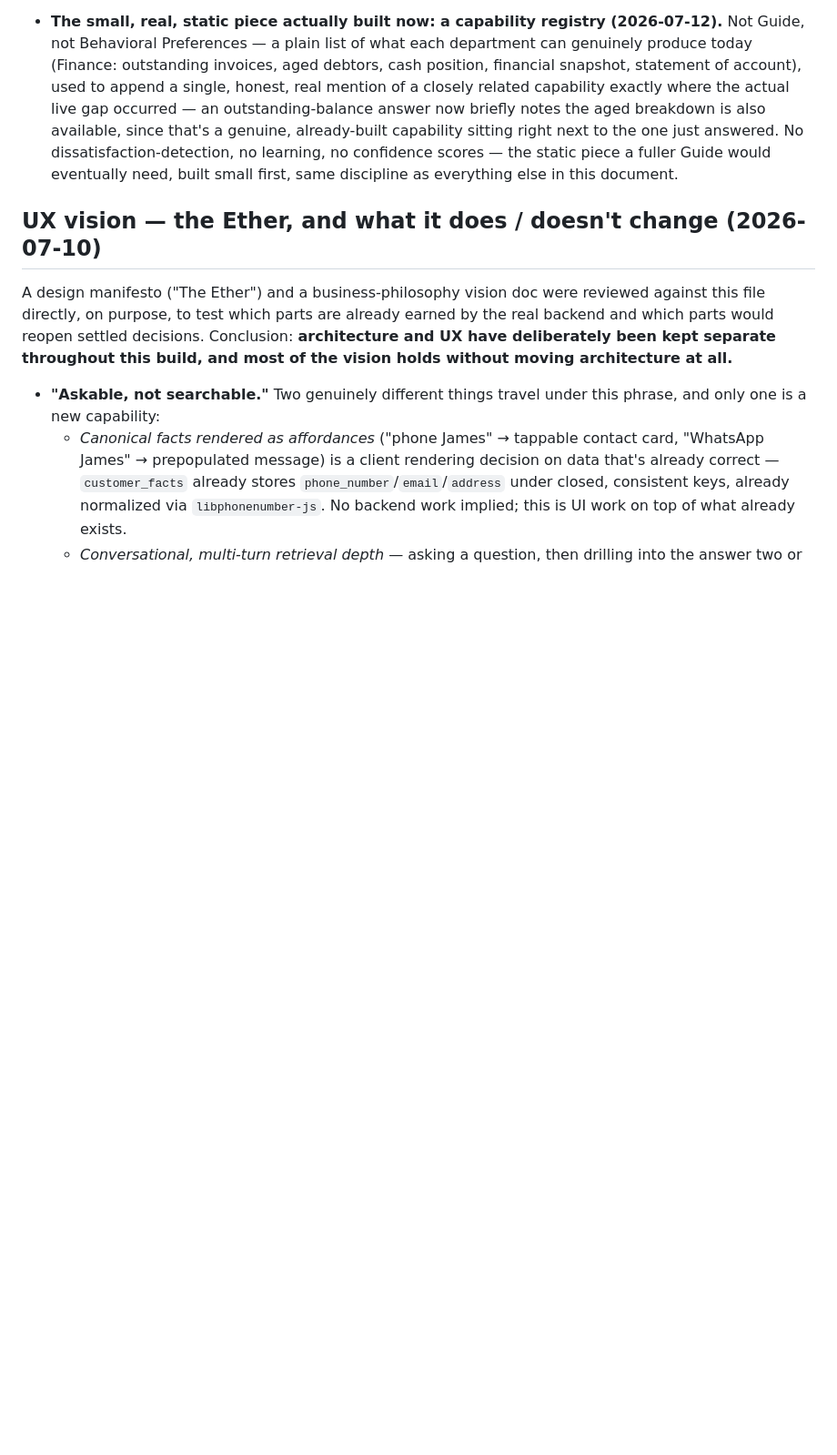
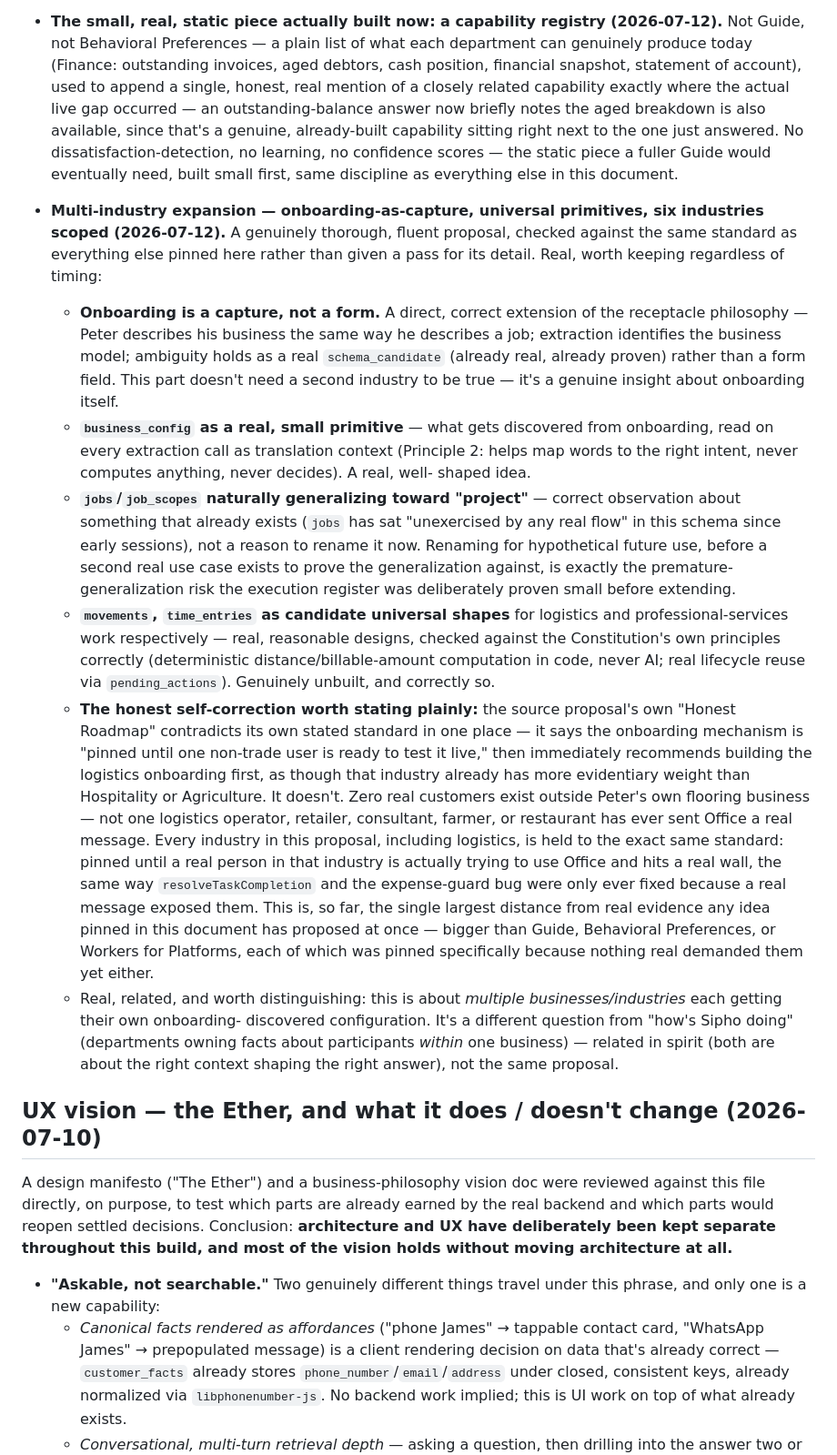
Before and after one commit to pierreduplessis6912-gif/the-office, a Markdown page: STATUS.md, the part around the change. Shown at 91% size. GitHub-like rendering; blank space fills up the shorter version.

Commit message:
Pin the multi-industry expansion proposal as one coherent entry - the real insight (onboarding as capture, business_config, universal shapes) kept, the internal inconsistency in the original proposal corrected (logistics does not get a head start over other industries), every industry held to the same real-trigger standard as everything else pinned this session.

```diff
--- a/STATUS.md
+++ b/STATUS.md
@@ -1103,6 +1103,62 @@ Codemagic — still only proven on the web preview.**
   scores — the static piece a fuller Guide would eventually need,
   built small first, same discipline as everything else in this
   document.
+- **Multi-industry expansion — onboarding-as-capture, universal
+  primitives, six industries scoped (2026-07-12).** A genuinely
+  thorough, fluent proposal, checked against the same standard as
+  everything else pinned here rather than given a pass for its
+  detail. Real, worth keeping regardless of timing:
+  - **Onboarding is a capture, not a form.** A direct, correct
+    extension of the receptacle philosophy — Peter describes his
+    business the same way he describes a job; extraction identifies
+    the business model; ambiguity holds as a real `schema_candidate`
+    (already real, already proven) rather than a form field. This
+    part doesn't need a second industry to be true — it's a genuine
+    insight about onboarding itself.
+  - **`business_config` as a real, small primitive** — what gets
+    discovered from onboarding, read on every extraction call as
+    translation context (Principle 2: helps map words to the right
+    intent, never computes anything, never decides). A real, well-
+    shaped idea.
+  - **`jobs`/`job_scopes` naturally generalizing toward "project"** —
+    correct observation about something that already exists
+    (`jobs` has sat "unexercised by any real flow" in this schema
+    since early sessions), not a reason to rename it now. Renaming
+    for hypothetical future use, before a second real use case exists
+    to prove the generalization against, is exactly the premature-
+    generalization risk the execution register was deliberately
+    proven small before extending.
+  - **`movements`, `time_entries` as candidate universal shapes** for
+    logistics and professional-services work respectively — real,
+    reasonable designs, checked against the Constitution's own
+    principles correctly (deterministic distance/billable-amount
+    computation in code, never AI; real lifecycle reuse via
+    `pending_actions`). Genuinely unbuilt, and correctly so.
+  - **The honest self-correction worth stating plainly:** the source
+    proposal's own "Honest Roadmap" contradicts its own stated
+    standard in one place — it says the onboarding mechanism is
+    "pinned until one non-trade user is ready to test it live," then
+    immediately recommends building the logistics onboarding first,
+    as though that industry already has more evidentiary weight than
+    Hospitality or Agriculture. It doesn't. Zero real customers exist
+    outside Peter's own flooring business — not one logistics
+    operator, retailer, consultant, farmer, or restaurant has ever
+    sent Office a real message. Every industry in this proposal,
+    including logistics, is held to the exact same standard: pinned
+    until a real person in that industry is actually trying to use
+    Office and hits a real wall, the same way `resolveTaskCompletion`
+    and the expense-guard bug were only ever fixed because a real
+    message exposed them. This is, so far, the single largest
+    distance from real evidence any idea pinned in this document has
+    proposed at once — bigger than Guide, Behavioral Preferences, or
+    Workers for Platforms, each of which was pinned specifically
+    because nothing real demanded them yet either.
+  - Real, related, and worth distinguishing: this is about *multiple
+    businesses/industries* each getting their own onboarding-
+    discovered configuration. It's a different question from "how's
+    Sipho doing" (departments owning facts about participants
+    *within* one business) — related in spirit (both are about the
+    right context shaping the right answer), not the same proposal.
 
 ## UX vision — the Ether, and what it does / doesn't change (2026-07-10)
 
```
